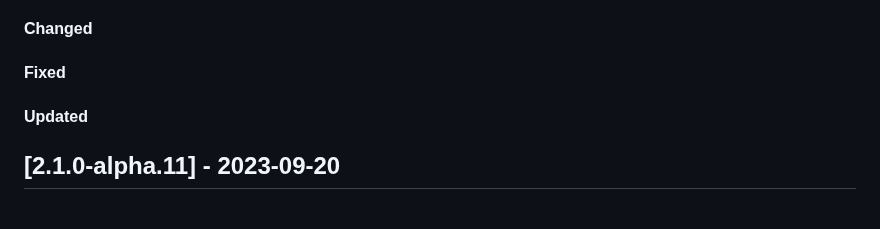
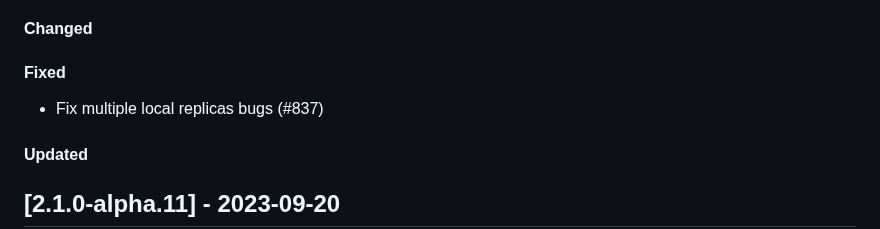
Before and after one commit to qoollo/bob, a Markdown page: CHANGELOG.md, the part around the change. Rendered like a GitHub page; blank space fills up the shorter version.

Commit message:
update changelog

```diff
--- a/CHANGELOG.md
+++ b/CHANGELOG.md
@@ -10,6 +10,7 @@ Bob versions changelog
 
 
 #### Fixed
+- Fix multiple local replicas bugs (#837)
 
 
 #### Updated
```
